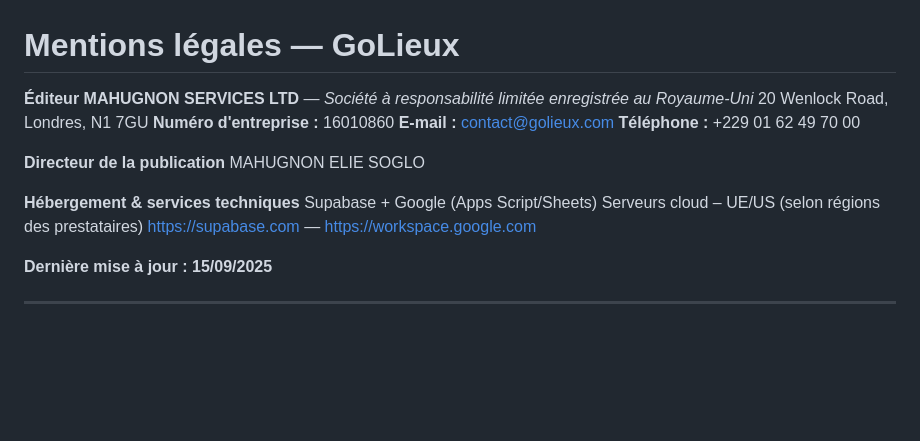
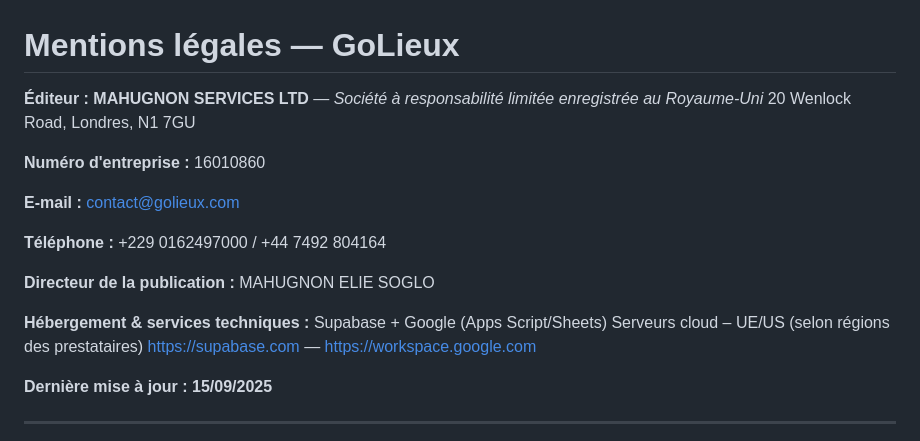
Before and after one commit to mahugnonelies/golieux_web, a Markdown page: assets/legal/legal_notice.md, the part around the change. Rendered like a GitHub page; blank space fills up the shorter version.

```diff
--- a/assets/legal/legal_notice.md
+++ b/assets/legal/legal_notice.md
@@ -1,16 +1,19 @@
 # Mentions légales — GoLieux
 
-**Éditeur**
+**Éditeur :**
 **MAHUGNON SERVICES LTD** — *Société à responsabilité limitée enregistrée au Royaume-Uni*
 20 Wenlock Road, Londres, N1 7GU
+
 **Numéro d'entreprise :** 16010860
+
 **E-mail :** [contact@golieux.com](mailto:contact@golieux.com)
-**Téléphone :** +229 01 62 49 70 00
 
-**Directeur de la publication**
+**Téléphone :** +229 0162497000 / +44 7492 804164
+
+**Directeur de la publication :**
 MAHUGNON ELIE SOGLO
 
-**Hébergement & services techniques**
+**Hébergement & services techniques :**
 Supabase + Google (Apps Script/Sheets)
 Serveurs cloud – UE/US (selon régions des prestataires)
 [https://supabase.com](https://supabase.com) — [https://workspace.google.com](https://workspace.google.com)
```
